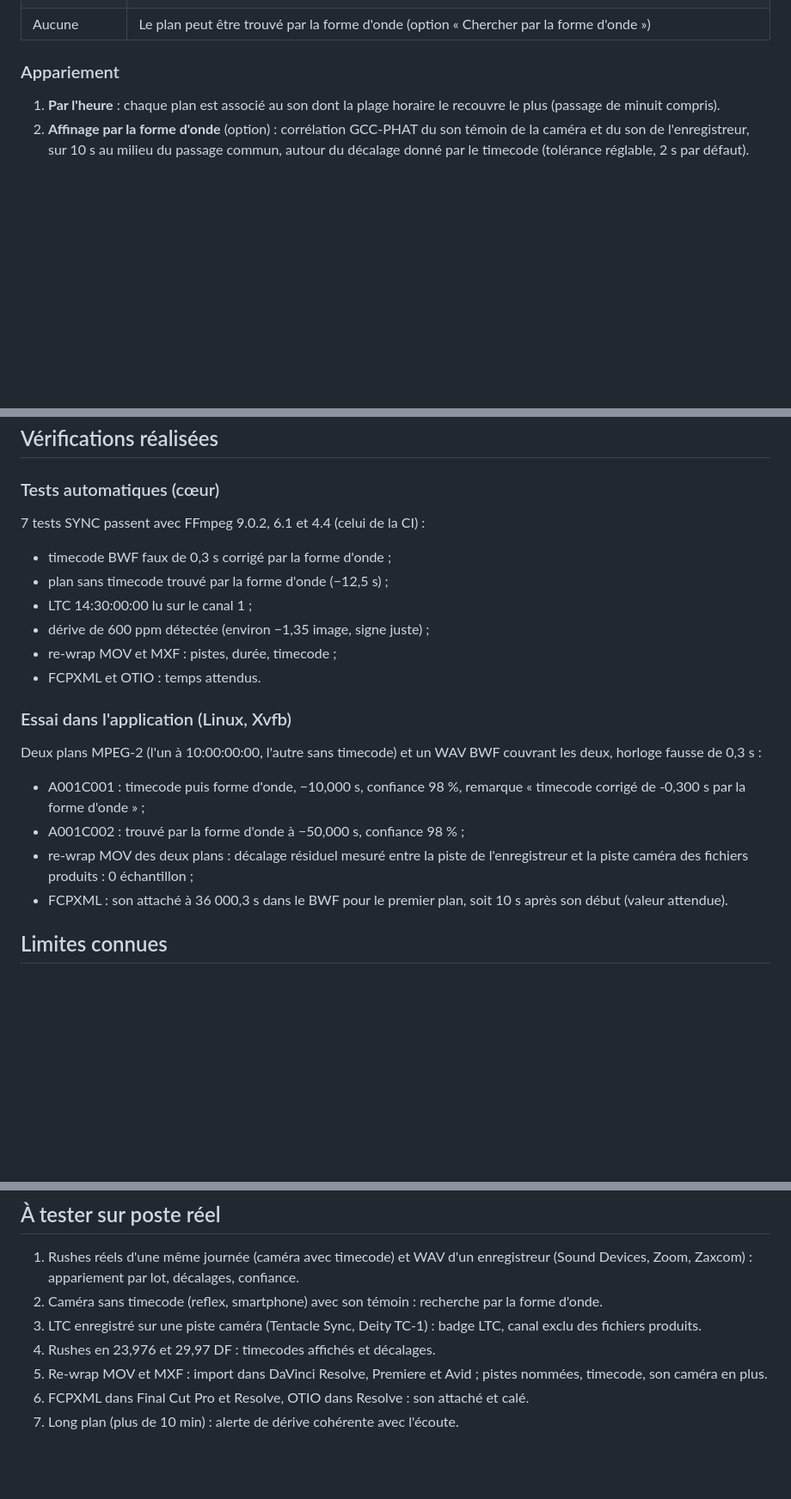
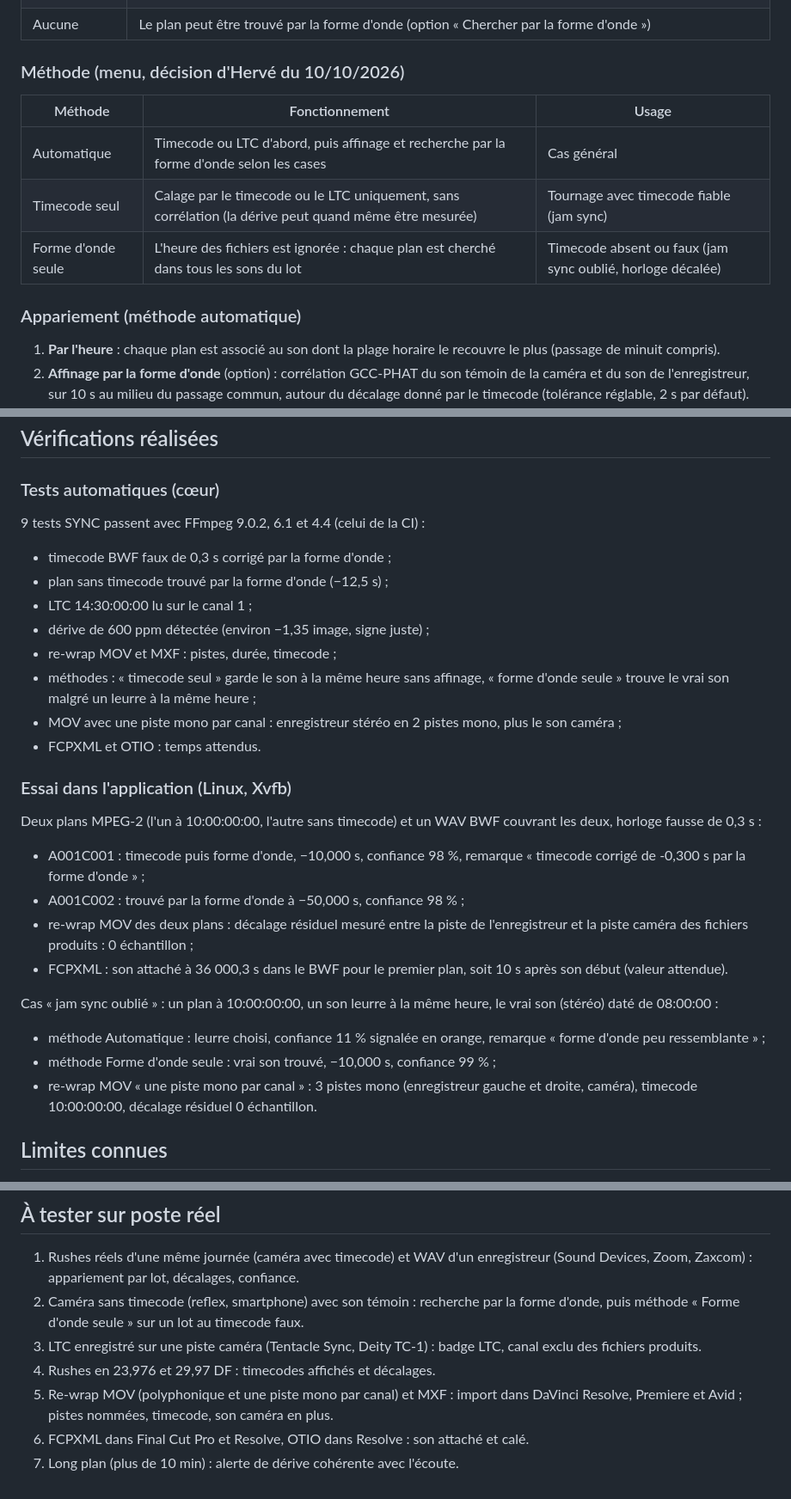
Before and after one commit to Herve-obe/VERIFLOW-v4, a Markdown page: docs/08_PHASE5_SYNC.md, 3 parts joined by grey strips. Shown at 86% size. Drawn GitHub-style; blank space fills up the shorter version.

Commit message:
docs(sync): méthodes et MOV en pistes mono, essais
Co-Authored-By: Claude Opus 5.5 <noreply@anthropic.com>
Claude-Session: https://claude.ai/code/session_01MoqekrFvgrWkuAe5NHnE5A

```diff
--- a/docs/08_PHASE5_SYNC.md
+++ b/docs/08_PHASE5_SYNC.md
@@ -13,7 +13,15 @@ Objectif (charte §7.5) : synchroniser par lot les plans vidéo et les sons de l
 | LTC | Cherché sur chaque canal pendant les 4 premières secondes quand le fichier n'a pas de timecode. Le canal LTC est ensuite exclu de la corrélation et du re-wrap. Cadences NTSC : heure corrigée de 1,001 |
 | Aucune | Le plan peut être trouvé par la forme d'onde (option « Chercher par la forme d'onde ») |
 
-### Appariement
+### Méthode (menu, décision d'Hervé du 10/10/2026)
+
+| Méthode | Fonctionnement | Usage |
+|---|---|---|
+| Automatique | Timecode ou LTC d'abord, puis affinage et recherche par la forme d'onde selon les cases | Cas général |
+| Timecode seul | Calage par le timecode ou le LTC uniquement, sans corrélation (la dérive peut quand même être mesurée) | Tournage avec timecode fiable (jam sync) |
+| Forme d'onde seule | L'heure des fichiers est ignorée : chaque plan est cherché dans tous les sons du lot | Timecode absent ou faux (jam sync oublié, horloge décalée) |
+
+### Appariement (méthode automatique)
 
 1. **Par l'heure** : chaque plan est associé au son dont la plage horaire le recouvre le plus (passage de minuit compris).
 2. **Affinage par la forme d'onde** (option) : corrélation GCC-PHAT du son témoin de la caméra et du son de l'enregistreur, sur 10 s au milieu du passage commun, autour du décalage donné par le timecode (tolérance réglable, 2 s par défaut). Précision : l'échantillon à 16 kHz, soit environ 0,06 ms. Si le timecode était faux, la remarque l'indique (« timecode corrigé de … »).
@@ -48,12 +56,14 @@ La case « Paires validées seulement » limite l'export aux paires cochées (d
 ## Vérifications réalisées
 
 ### Tests automatiques (cœur)
-7 tests SYNC passent avec FFmpeg 9.0.2, 6.1 et 4.4 (celui de la CI) :
+9 tests SYNC passent avec FFmpeg 9.0.2, 6.1 et 4.4 (celui de la CI) :
 - timecode BWF faux de 0,3 s corrigé par la forme d'onde ;
 - plan sans timecode trouvé par la forme d'onde (−12,5 s) ;
 - LTC 14:30:00:00 lu sur le canal 1 ;
 - dérive de 600 ppm détectée (environ −1,35 image, signe juste) ;
 - re-wrap MOV et MXF : pistes, durée, timecode ;
+- méthodes : « timecode seul » garde le son à la même heure sans affinage, « forme d'onde seule » trouve le vrai son malgré un leurre à la même heure ;
+- MOV avec une piste mono par canal : enregistreur stéréo en 2 pistes mono, plus le son caméra ;
 - FCPXML et OTIO : temps attendus.
 
 ### Essai dans l'application (Linux, Xvfb)
@@ -62,6 +72,11 @@ Deux plans MPEG-2 (l'un à 10:00:00:00, l'autre sans timecode) et un WAV BWF cou
 - A001C002 : trouvé par la forme d'onde à −50,000 s, confiance 98 % ;
 - re-wrap MOV des deux plans : décalage résiduel mesuré entre la piste de l'enregistreur et la piste caméra des fichiers produits : 0 échantillon ;
 - FCPXML : son attaché à 36 000,3 s dans le BWF pour le premier plan, soit 10 s après son début (valeur attendue).
+
+Cas « jam sync oublié » : un plan à 10:00:00:00, un son leurre à la même heure, le vrai son (stéréo) daté de 08:00:00 :
+- méthode Automatique : leurre choisi, confiance 11 % signalée en orange, remarque « forme d'onde peu ressemblante » ;
+- méthode Forme d'onde seule : vrai son trouvé, −10,000 s, confiance 99 % ;
+- re-wrap MOV « une piste mono par canal » : 3 pistes mono (enregistreur gauche et droite, caméra), timecode 10:00:00:00, décalage résiduel 0 échantillon.
 
 ## Limites connues
 - Correction de la dérive : V2 (charte). V1 : mesure et alerte.
@@ -72,9 +87,9 @@ Deux plans MPEG-2 (l'un à 10:00:00:00, l'autre sans timecode) et un WAV BWF cou
 
 ## À tester sur poste réel
 1. Rushes réels d'une même journée (caméra avec timecode) et WAV d'un enregistreur (Sound Devices, Zoom, Zaxcom) : appariement par lot, décalages, confiance.
-2. Caméra sans timecode (reflex, smartphone) avec son témoin : recherche par la forme d'onde.
+2. Caméra sans timecode (reflex, smartphone) avec son témoin : recherche par la forme d'onde, puis méthode « Forme d'onde seule » sur un lot au timecode faux.
 3. LTC enregistré sur une piste caméra (Tentacle Sync, Deity TC-1) : badge LTC, canal exclu des fichiers produits.
 4. Rushes en 23,976 et 29,97 DF : timecodes affichés et décalages.
-5. Re-wrap MOV et MXF : import dans DaVinci Resolve, Premiere et Avid ; pistes nommées, timecode, son caméra en plus.
+5. Re-wrap MOV (polyphonique et une piste mono par canal) et MXF : import dans DaVinci Resolve, Premiere et Avid ; pistes nommées, timecode, son caméra en plus.
 6. FCPXML dans Final Cut Pro et Resolve, OTIO dans Resolve : son attaché et calé.
 7. Long plan (plus de 10 min) : alerte de dérive cohérente avec l'écoute.
```
Also changed, not shown: other parts of docs/08_PHASE5_SYNC.md (+1 -1 lines).
